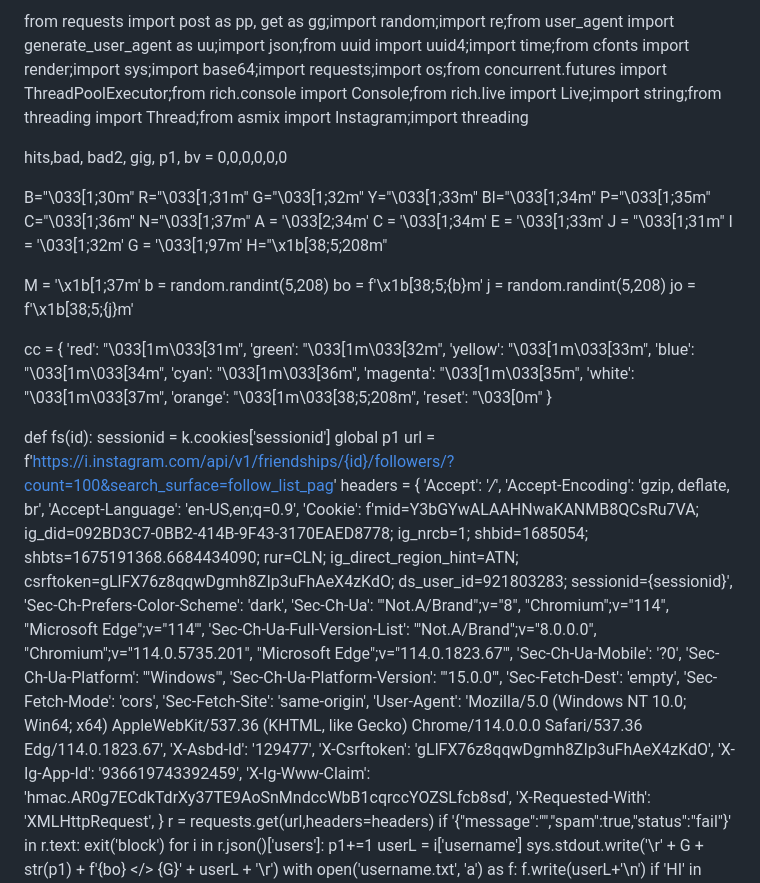
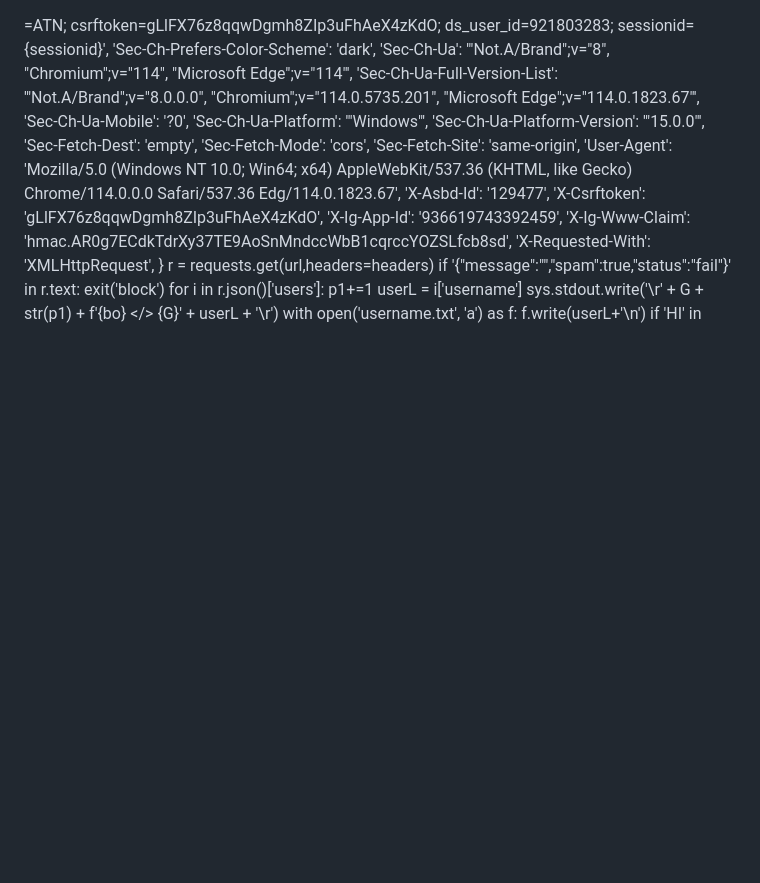
Before and after one commit to kshskdjkjs46643/zzz, a Markdown page: README.md, the part around the change. GitHub-like rendering; blank space fills up the shorter version.

```diff
--- a/README.md
+++ b/README.md
@@ -1,50 +1,5 @@
-from requests import post as pp, get as gg;import random;import re;from user_agent import generate_user_agent as uu;import json;from uuid import uuid4;import time;from cfonts import render;import sys;import base64;import requests;import os;from concurrent.futures import ThreadPoolExecutor;from rich.console import Console;from rich.live import Live;import string;from threading import Thread;from asmix import Instagram;import threading
 
-hits,bad, bad2, gig, p1, bv = 0,0,0,0,0,0
-
-B="\033[1;30m"
-R="\033[1;31m"
-G="\033[1;32m"
-Y="\033[1;33m"
-Bl="\033[1;34m"
-P="\033[1;35m"
-C="\033[1;36m"
-N="\033[1;37m"
-A = '\033[2;34m'
-C = '\033[1;34m'
-E = '\033[1;33m'
-J = "\033[1;31m"
-I = '\033[1;32m'
-G = '\033[1;97m'
-H="\x1b[38;5;208m"
-
-M = '\x1b[1;37m'
-b = random.randint(5,208)
-bo = f'\x1b[38;5;{b}m'
-j = random.randint(5,208)
-jo = f'\x1b[38;5;{j}m'
-
-cc = {
-    'red': "\033[1m\033[31m",
-    'green': "\033[1m\033[32m",
-    'yellow': "\033[1m\033[33m",
-    'blue': "\033[1m\033[34m",
-    'cyan': "\033[1m\033[36m",
-    'magenta': "\033[1m\033[35m",
-    'white': "\033[1m\033[37m",
-    'orange': "\033[1m\033[38;5;208m",
-    'reset': "\033[0m"
-}
-
-def fs(id):
-    sessionid = k.cookies['sessionid']
-    global p1
-    url = f'https://i.instagram.com/api/v1/friendships/{id}/followers/?count=100&search_surface=follow_list_pag'
-    headers = {
-        'Accept': '*/*',
-        'Accept-Encoding': 'gzip, deflate, br',
-        'Accept-Language': 'en-US,en;q=0.9',
-        'Cookie': f'mid=Y3bGYwALAAHNwaKANMB8QCsRu7VA; ig_did=092BD3C7-0BB2-414B-9F43-3170EAED8778; ig_nrcb=1; shbid=1685054; shbts=1675191368.6684434090; rur=CLN; ig_direct_region_hint=ATN; csrftoken=gLlFX76z8qqwDgmh8ZIp3uFhAeX4zKdO; ds_user_id=921803283; sessionid={sessionid}',
+=ATN; csrftoken=gLlFX76z8qqwDgmh8ZIp3uFhAeX4zKdO; ds_user_id=921803283; sessionid={sessionid}',
         'Sec-Ch-Prefers-Color-Scheme': 'dark',
         'Sec-Ch-Ua': '"Not.A/Brand";v="8", "Chromium";v="114", "Microsoft Edge";v="114"',
         'Sec-Ch-Ua-Full-Version-List': '"Not.A/Brand";v="8.0.0.0", "Chromium";v="114.0.5735.201", "Microsoft Edge";v="114.0.1823.67"',
```
